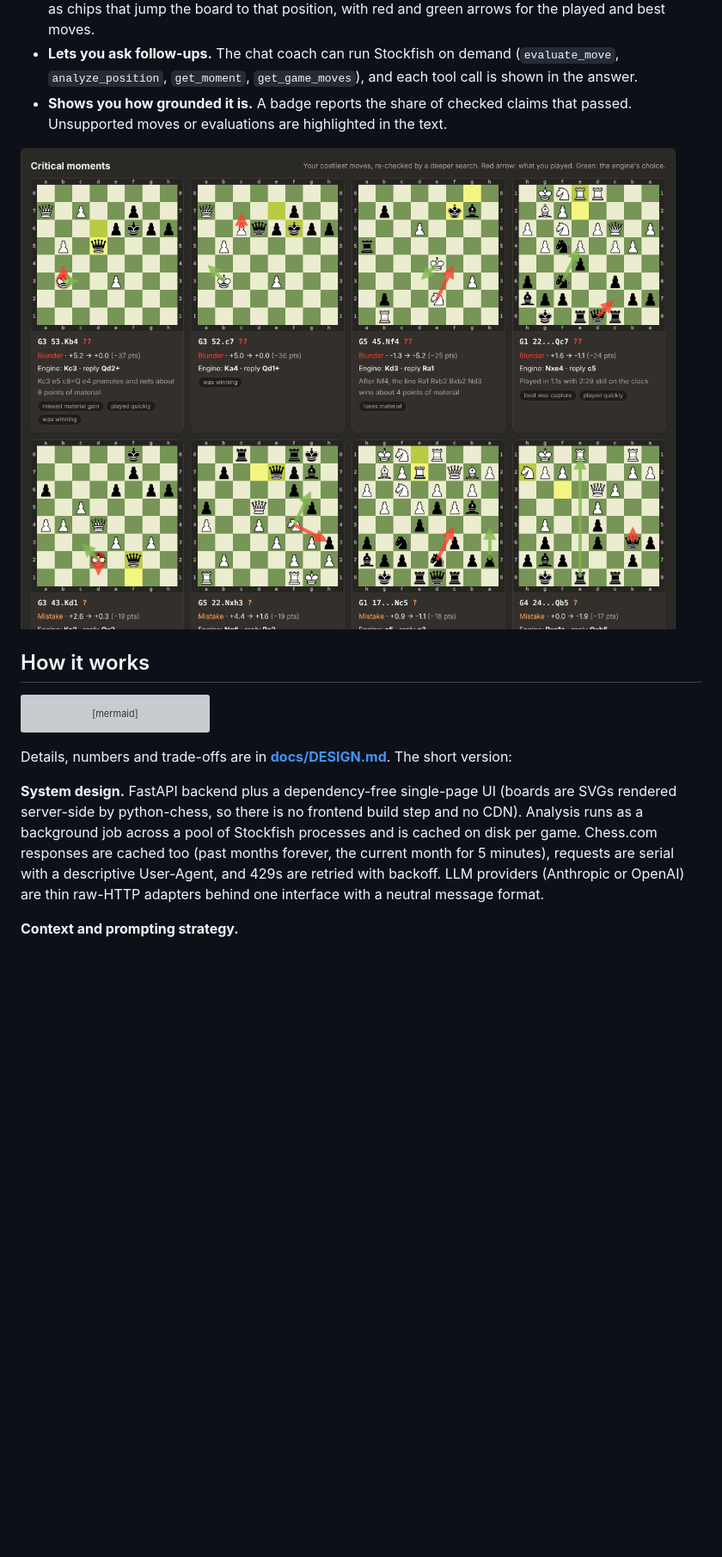
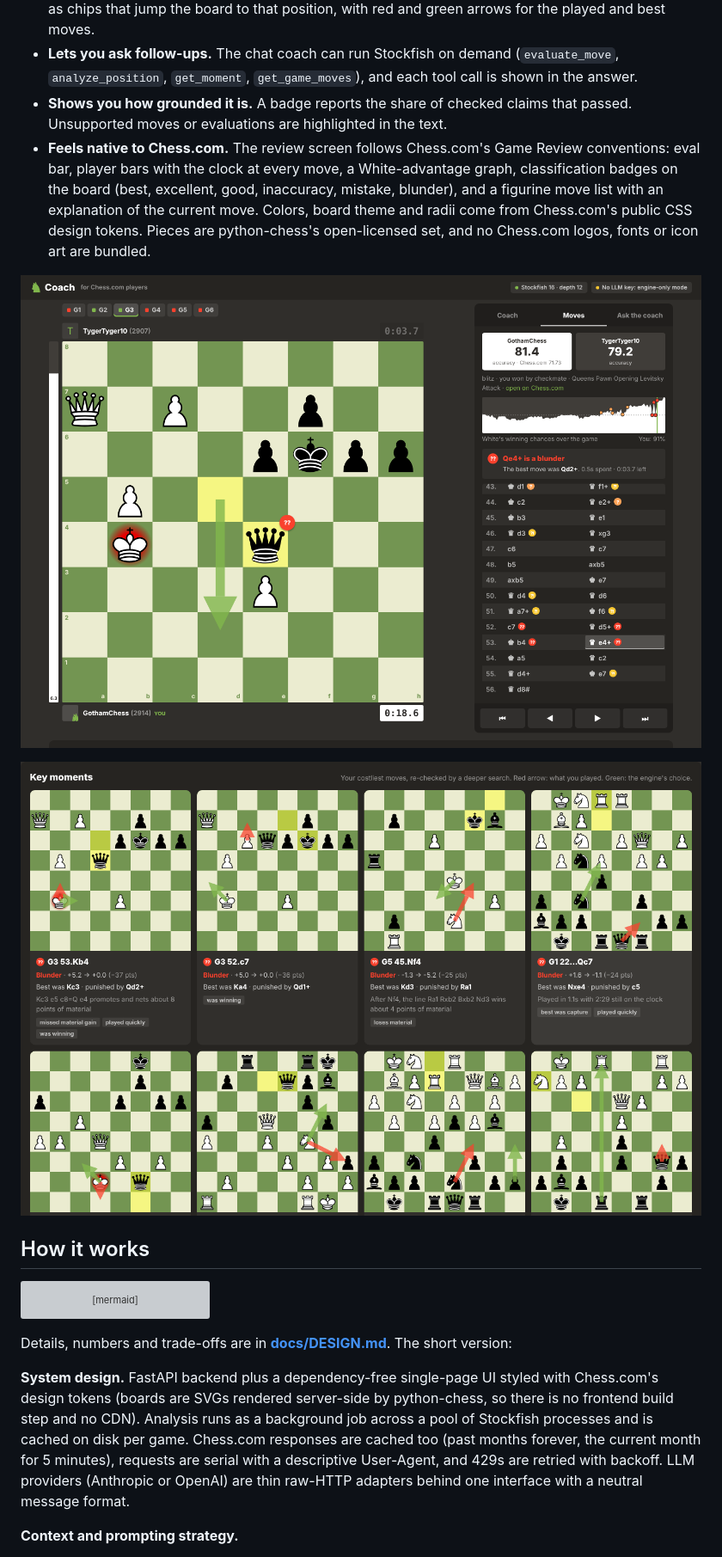
Before and after one commit to Manas2006/chesscom-ai-coach, a Markdown page: README.md, the part around one of its changes. Shown at 86% size. GitHub-like rendering; pictures changed too: docs/screenshots/moments.png, docs/screenshots/review.png (added); blank space fills up the shorter version; grey boxes are pictures that could not be loaded.

```diff
--- a/README.md
+++ b/README.md
@@ -42,8 +42,11 @@ docker compose up --build
 - **Writes a coaching report** whose every claim cites a real move as `[[G1 22...Qc7]]`. Citations render as chips that jump the board to that position, with red and green arrows for the played and best moves.
 - **Lets you ask follow-ups.** The chat coach can run Stockfish on demand (`evaluate_move`, `analyze_position`, `get_moment`, `get_game_moves`), and each tool call is shown in the answer.
 - **Shows you how grounded it is.** A badge reports the share of checked claims that passed. Unsupported moves or evaluations are highlighted in the text.
+- **Feels native to Chess.com.** The review screen follows Chess.com's Game Review conventions: eval bar, player bars with the clock at every move, a White-advantage graph, classification badges on the board (best, excellent, good, inaccuracy, mistake, blunder), and a figurine move list with an explanation of the current move. Colors, board theme and radii come from Chess.com's public CSS design tokens. Pieces are python-chess's open-licensed set, and no Chess.com logos, fonts or icon art are bundled.
 
-![Critical moments](docs/screenshots/moments.png)
+![Move-by-move review](docs/screenshots/review.png)
+
+![Key moments](docs/screenshots/moments.png)
 
 ## How it works
 
@@ -64,7 +67,7 @@ flowchart LR
 
 Details, numbers and trade-offs are in **[docs/DESIGN.md](docs/DESIGN.md)**. The short version:
 
-**System design.** FastAPI backend plus a dependency-free single-page UI (boards are SVGs rendered server-side by python-chess, so there is no frontend build step and no CDN). Analysis runs as a background job across a pool of Stockfish processes and is cached on disk per game. Chess.com responses are cached too (past months forever, the current month for 5 minutes), requests are serial with a descriptive User-Agent, and 429s are retried with backoff. LLM providers (Anthropic or OpenAI) are thin raw-HTTP adapters behind one interface with a neutral message format.
+**System design.** FastAPI backend plus a dependency-free single-page UI styled with Chess.com's design tokens (boards are SVGs rendered server-side by python-chess, so there is no frontend build step and no CDN). Analysis runs as a background job across a pool of Stockfish processes and is cached on disk per game. Chess.com responses are cached too (past months forever, the current month for 5 minutes), requests are serial with a descriptive User-Agent, and 429s are retried with backoff. LLM providers (Anthropic or OpenAI) are thin raw-HTTP adapters behind one interface with a neutral message format.
 
 **Context and prompting strategy.**
 1. *Facts, not raw data.* The model never sees a bare PGN to "read". It gets engine verdicts, top lines, the opponent's best reply, clocks, verified pattern tags and pre-computed aggregates. It is told to treat these as exact and never recompute them.
```
Also changed, not shown: other parts of README.md (+1 -1 lines), docs/DESIGN.md (+1 -0 lines), docs/screenshots/dashboard.png, docs/screenshots/landing.png, 6 other files.
